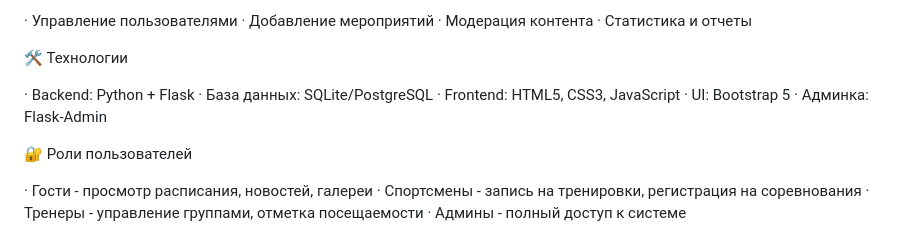
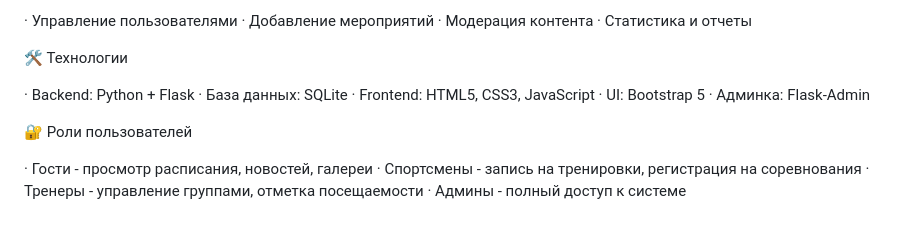
Before and after one commit to B0gis/PET_project, a Markdown page: README.md, the part around the change. GitHub-like rendering.

```diff
--- a/README.md
+++ b/README.md
@@ -58,7 +58,7 @@ python run.py
 🛠 Технологии
 
 · Backend: Python + Flask
-· База данных: SQLite/PostgreSQL
+· База данных: SQLite
 · Frontend: HTML5, CSS3, JavaScript
 · UI: Bootstrap 5
 · Админка: Flask-Admin
```
